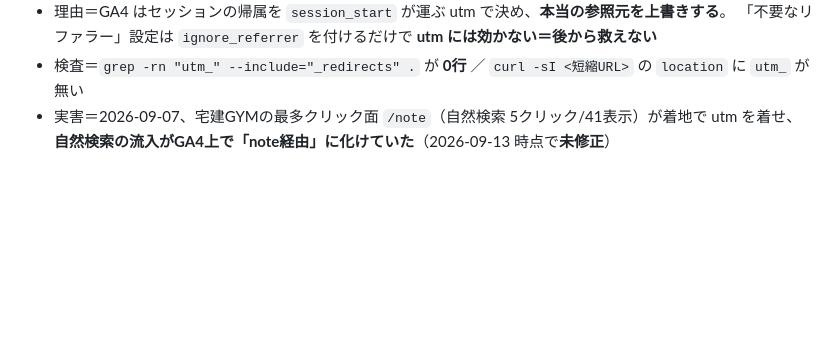
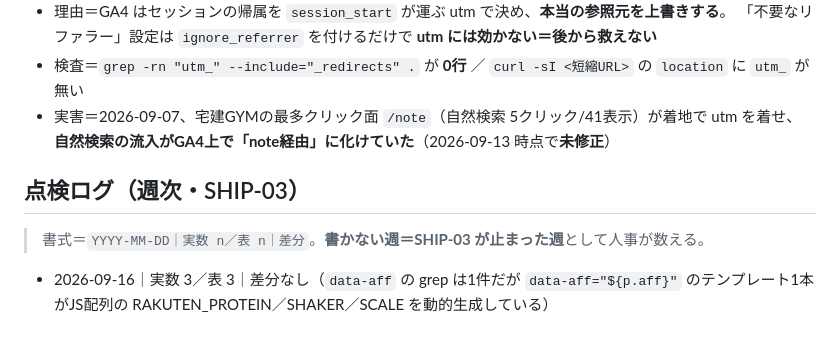
Before and after one commit to fujiken1016/torimeshi, a Markdown page: AFF_SLOTS.md, the part around the change. Rendered like a GitHub page; blank space fills up the shorter version.

Commit message:
SHIP-03週次点検ログを追記（2026-09-16分）
Co-Authored-By: Claude Sonnet 5 <noreply@anthropic.com>

```diff
--- a/AFF_SLOTS.md
+++ b/AFF_SLOTS.md
@@ -47,3 +47,9 @@ https://hb.afl.rakuten.co.jp/ichiba/{アフィリID}/_RTLink143607?pc={URLエン
 - 検査＝`grep -rn "utm_" --include="_redirects" .` が **0行** ／ `curl -sI <短縮URL>` の `location` に `utm_` が無い
 - 実害＝2026-09-07、宅建GYMの最多クリック面 `/note`（自然検索 5クリック/41表示）が着地で utm を着せ、
   **自然検索の流入がGA4上で「note経由」に化けていた**（2026-09-13 時点で**未修正**）
+
+## 点検ログ（週次・SHIP-03）
+
+> 書式＝`YYYY-MM-DD｜実数 n／表 n｜差分`。**書かない週＝SHIP-03 が止まった週**として人事が数える。
+
+- 2026-09-16｜実数 3／表 3｜差分なし（`data-aff` の grep は1件だが `data-aff="${p.aff}"` のテンプレート1本がJS配列の RAKUTEN_PROTEIN／SHAKER／SCALE を動的生成している）
```
